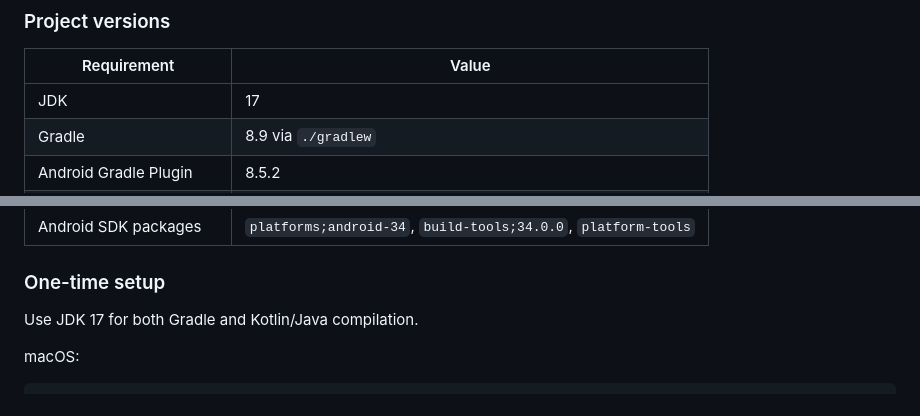
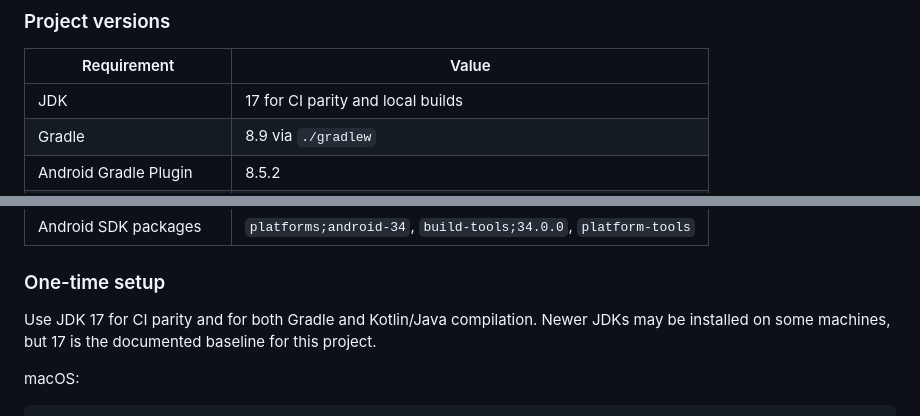
Before and after one commit to victormart43210-ship-it/CoreGuard-Android, a Markdown page: README.md, 2 parts joined by grey strips. GitHub-like rendering.

Commit message:
docs: clarify jdk baseline

```diff
--- a/README.md
+++ b/README.md
@@ -54,7 +54,7 @@ present in this repository. Missing tRPC context cannot be repaired here.
 
 | Requirement | Value |
 |---|---|
-| JDK | 17 |
+| JDK | 17 for CI parity and local builds |
 | Gradle | 8.9 via `./gradlew` |
 | Android Gradle Plugin | 8.5.2 |
 | Kotlin | 1.9.25 |
@@ -66,7 +66,7 @@ present in this repository. Missing tRPC context cannot be repaired here.
 
 ### One-time setup
 
-Use JDK 17 for both Gradle and Kotlin/Java compilation.
+Use JDK 17 for CI parity and for both Gradle and Kotlin/Java compilation. Newer JDKs may be installed on some machines, but 17 is the documented baseline for this project.
 
 macOS:
 
```
Also changed, not shown: other parts of README.md (+1 -1 lines).
